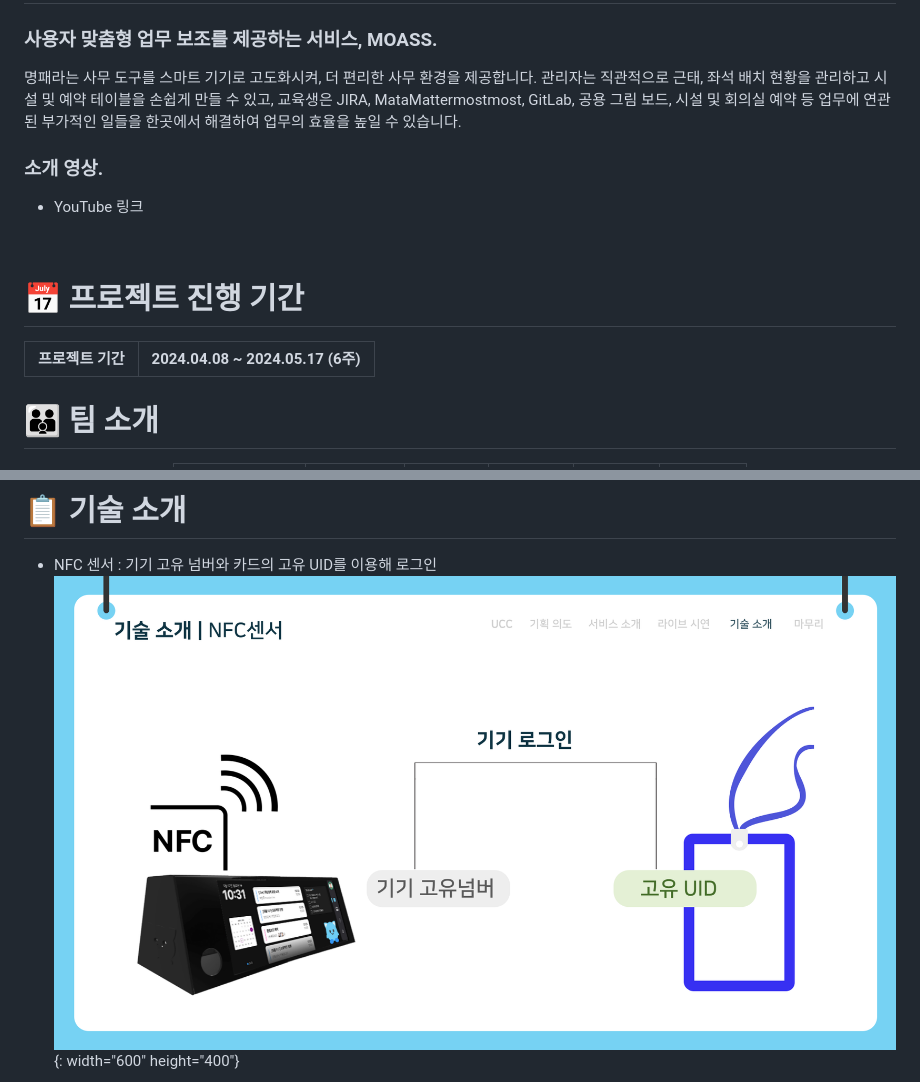
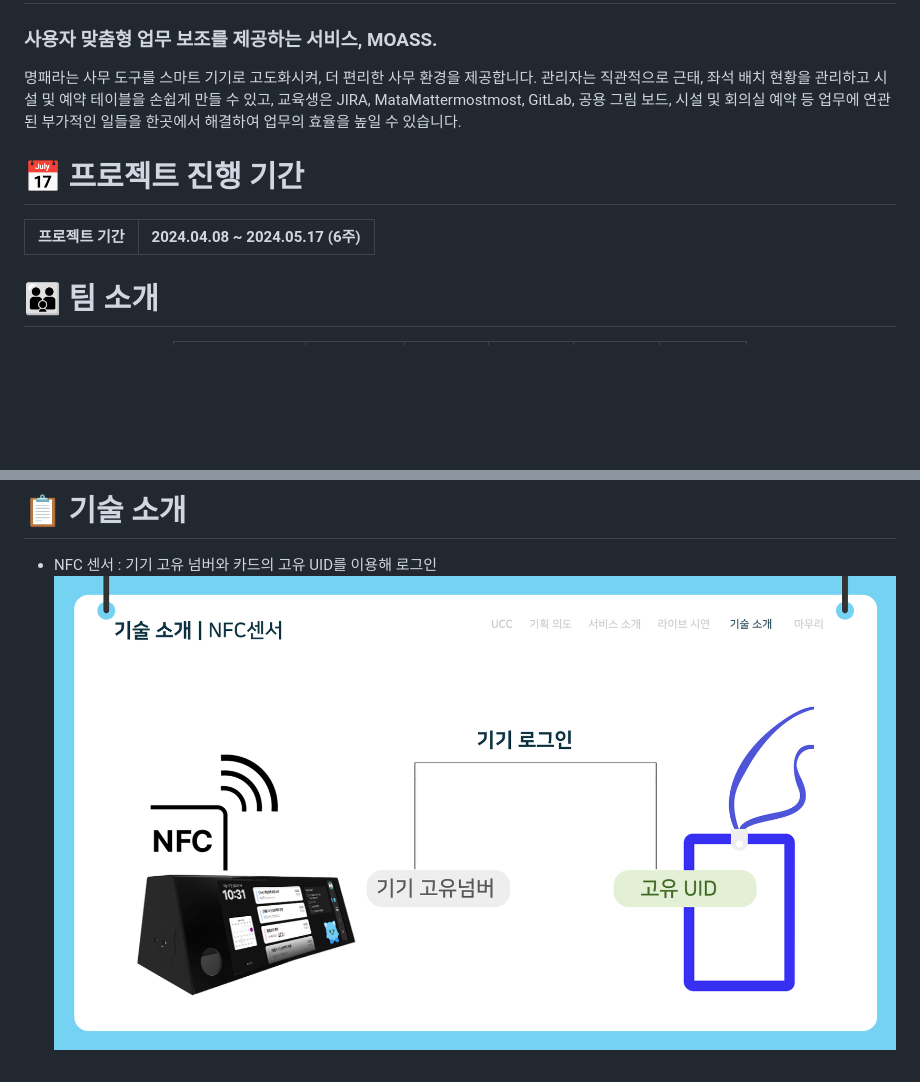
Before and after one commit to JhyunW/MOASS, a Markdown page: README.md, 2 parts joined by grey strips. GitHub-like rendering; blank space fills up the shorter version.

```diff
--- a/README.md
+++ b/README.md
@@ -7,12 +7,8 @@
 명패라는 사무 도구를 스마트 기기로 고도화시켜, 더 편리한 사무 환경을 제공합니다. 관리자는 직관적으로 근태, 좌석 배치 현황을 관리하고 시설 및 예약 테이블을 손쉽게 만들 수 있고, 교육생은 JIRA, MataMattermostmost, GitLab, 공용 그림 보드, 시설 및 회의실 예약 등 업무에 연관된 부가적인 일들을 한곳에서 해결하여 업무의 효율을 높일 수 있습니다.
 <br/>
 
-### 소개 영상.<br/>
-- YouTube 링크
-<br/>
-
 # :date: 프로젝트 진행 기간
-| 프로젝트 기간 | 2024.04.08 ~ 2024.05.17 (6주) |
+| 프로젝트 기간 | 2024.04.08 ~ 2024.05.17  (6주) |
 | --- | --- |
 
 
@@ -108,6 +104,6 @@
 
 # :clipboard: 기술 소개
   - NFC 센서 : 기기 고유 넘버와 카드의 고유 UID를 이용해 로그인
-  ![image info](docs/images/NFC기술설명.png){: width="600" height="400"}
+  ![image info](docs/images/NFC기술설명.png)
 
   - 비콘 : 비콘을 이용해 RSSI값을 받아와 위치 특정
```
Also changed, not shown: other parts of README.md (+4 -4 lines).
